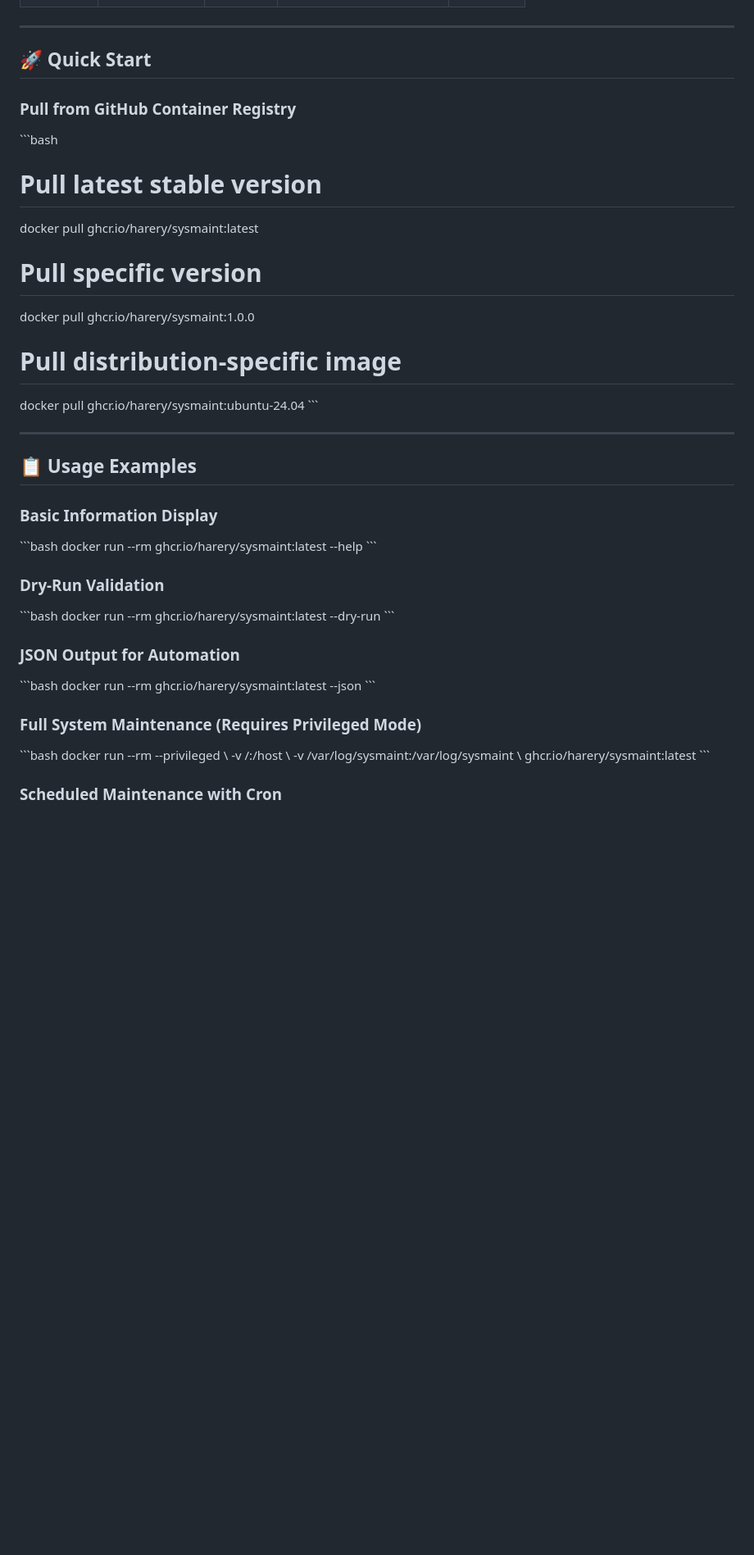
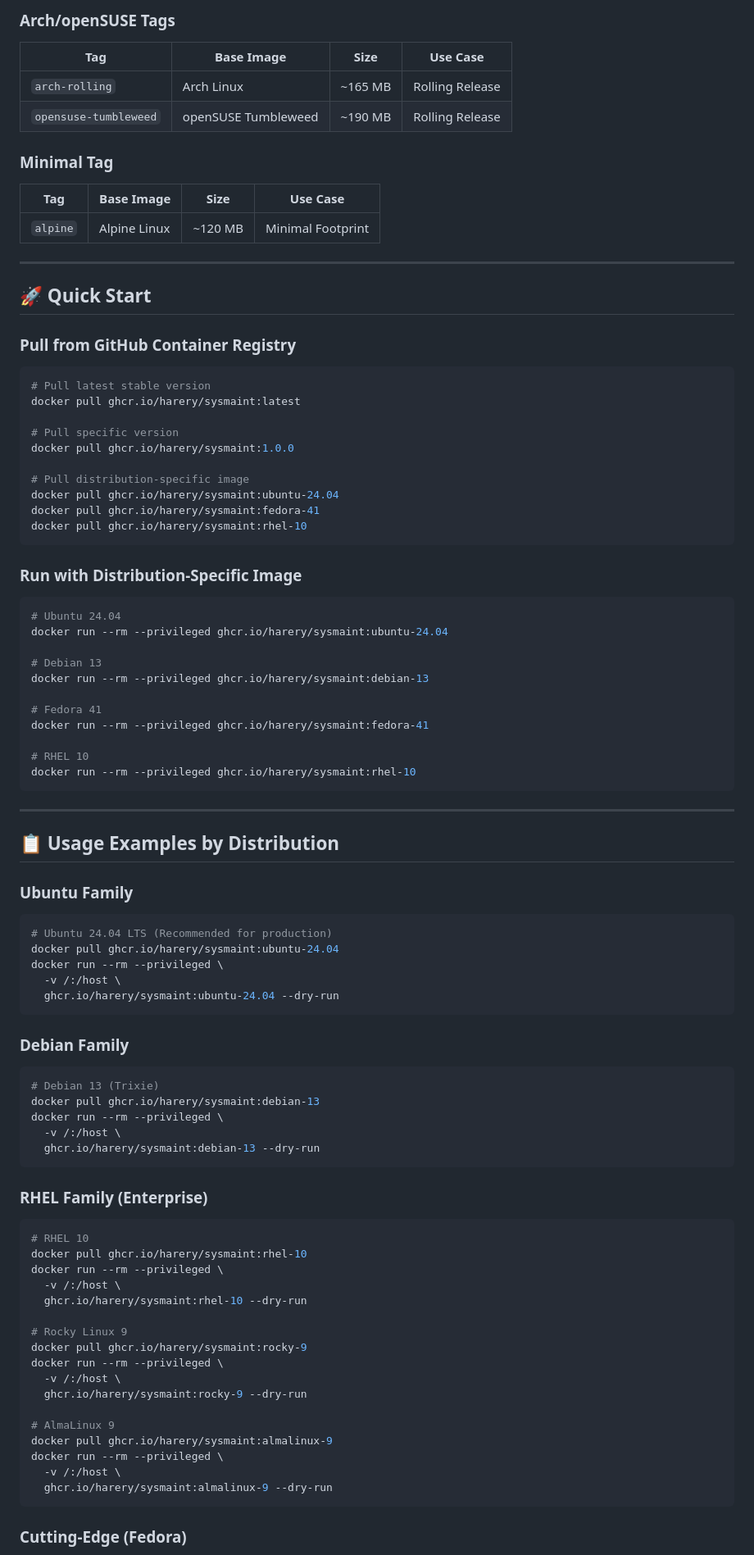
Before and after one commit to Harery/SYSMAINT, a Markdown page: PACKAGES.md, the part around one of its changes. Shown at 82% size. Rendered like a GitHub page; blank space fills up the shorter version.

````diff
--- a/PACKAGES.md
+++ b/PACKAGES.md
@@ -15,3 +57,13 @@
+### Arch/openSUSE Tags
+| Tag | Base Image | Size | Use Case |
+|-----|------------|------|----------|
+| `arch-rolling` | Arch Linux | ~165 MB | Rolling Release |
+| `opensuse-tumbleweed` | openSUSE Tumbleweed | ~190 MB | Rolling Release |
+
+### Minimal Tag
+| Tag | Base Image | Size | Use Case |
+|-----|------------|------|----------|
+| `alpine` | Alpine Linux | ~120 MB | Minimal Footprint |
 
 ---
 
@@ -19,7 +71,7 @@
 
 ### Pull from GitHub Container Registry
 
-\`\`\`bash
+```bash
 # Pull latest stable version
 docker pull ghcr.io/harery/sysmaint:latest
 
@@ -28,38 +80,71 @@ docker pull ghcr.io/harery/sysmaint:1.0.0
 
 # Pull distribution-specific image
 docker pull ghcr.io/harery/sysmaint:ubuntu-24.04
-\`\`\`
+docker pull ghcr.io/harery/sysmaint:fedora-41
+docker pull ghcr.io/harery/sysmaint:rhel-10
+```
+
+### Run with Distribution-Specific Image
+
+```bash
+# Ubuntu 24.04
+docker run --rm --privileged ghcr.io/harery/sysmaint:ubuntu-24.04
+
+# Debian 13
+docker run --rm --privileged ghcr.io/harery/sysmaint:debian-13
+
+# Fedora 41
+docker run --rm --privileged ghcr.io/harery/sysmaint:fedora-41
+
+# RHEL 10
+docker run --rm --privileged ghcr.io/harery/sysmaint:rhel-10
+```
 
 ---
 
-## 📋 Usage Examples
+## 📋 Usage Examples by Distribution
 
-### Basic Information Display
+### Ubuntu Family
 
-\`\`\`bash
-docker run --rm ghcr.io/harery/sysmaint:latest --help
-\`\`\`
+```bash
+# Ubuntu 24.04 LTS (Recommended for production)
+docker pull ghcr.io/harery/sysmaint:ubuntu-24.04
+docker run --rm --privileged \
+  -v /:/host \
+  ghcr.io/harery/sysmaint:ubuntu-24.04 --dry-run
+```
 
-### Dry-Run Validation
+### Debian Family
 
-\`\`\`bash
-docker run --rm ghcr.io/harery/sysmaint:latest --dry-run
-\`\`\`
+```bash
+# Debian 13 (Trixie)
+docker pull ghcr.io/harery/sysmaint:debian-13
+docker run --rm --privileged \
+  -v /:/host \
+  ghcr.io/harery/sysmaint:debian-13 --dry-run
+```
 
-### JSON Output for Automation
+### RHEL Family (Enterprise)
 
-\`\`\`bash
-docker run --rm ghcr.io/harery/sysmaint:latest --json
-\`\`\`
+```bash
+# RHEL 10
+docker pull ghcr.io/harery/sysmaint:rhel-10
+docker run --rm --privileged \
+  -v /:/host \
+  ghcr.io/harery/sysmaint:rhel-10 --dry-run
 
-### Full System Maintenance (Requires Privileged Mode)
+# Rocky Linux 9
+docker pull ghcr.io/harery/sysmaint:rocky-9
+docker run --rm --privileged \
+  -v /:/host \
+  ghcr.io/harery/sysmaint:rocky-9 --dry-run
 
-\`\`\`bash
-docker run --rm --privileged \\
-  -v /:/host \\
-  -v /var/log/sysmaint:/var/log/sysmaint \\
-  ghcr.io/harery/sysmaint:latest
-\`\`\`
+# AlmaLinux 9
+docker pull ghcr.io/harery/sysmaint:almalinux-9
+docker run --rm --privileged \
+  -v /:/host \
+  ghcr.io/harery/sysmaint:almalinux-9 --dry-run
+```
 
-### Scheduled Maintenance with Cron
+### Cutting-Edge (Fedora)
 
````
Also changed, not shown: other parts of PACKAGES.md (+186 -185 lines).
